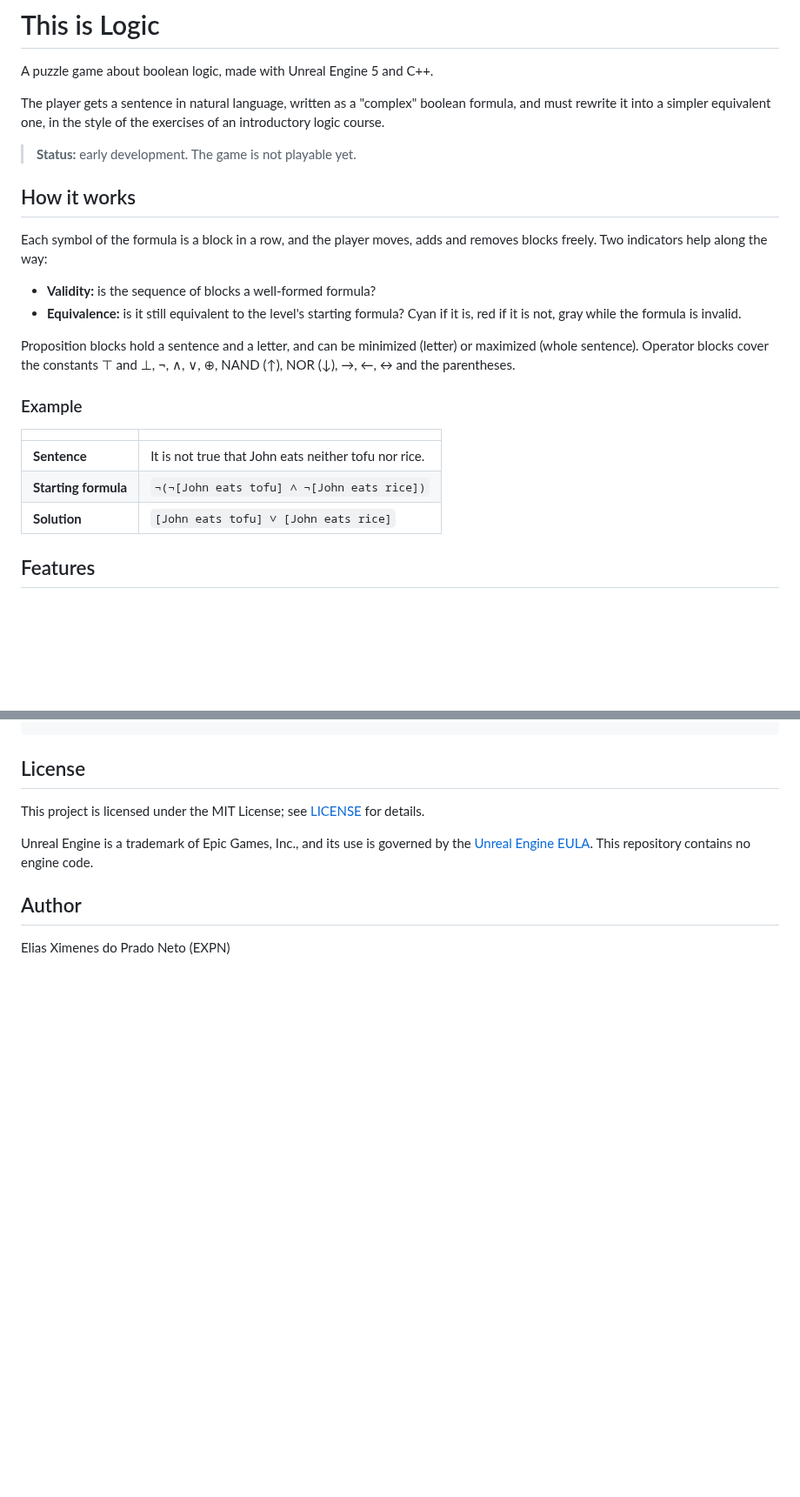
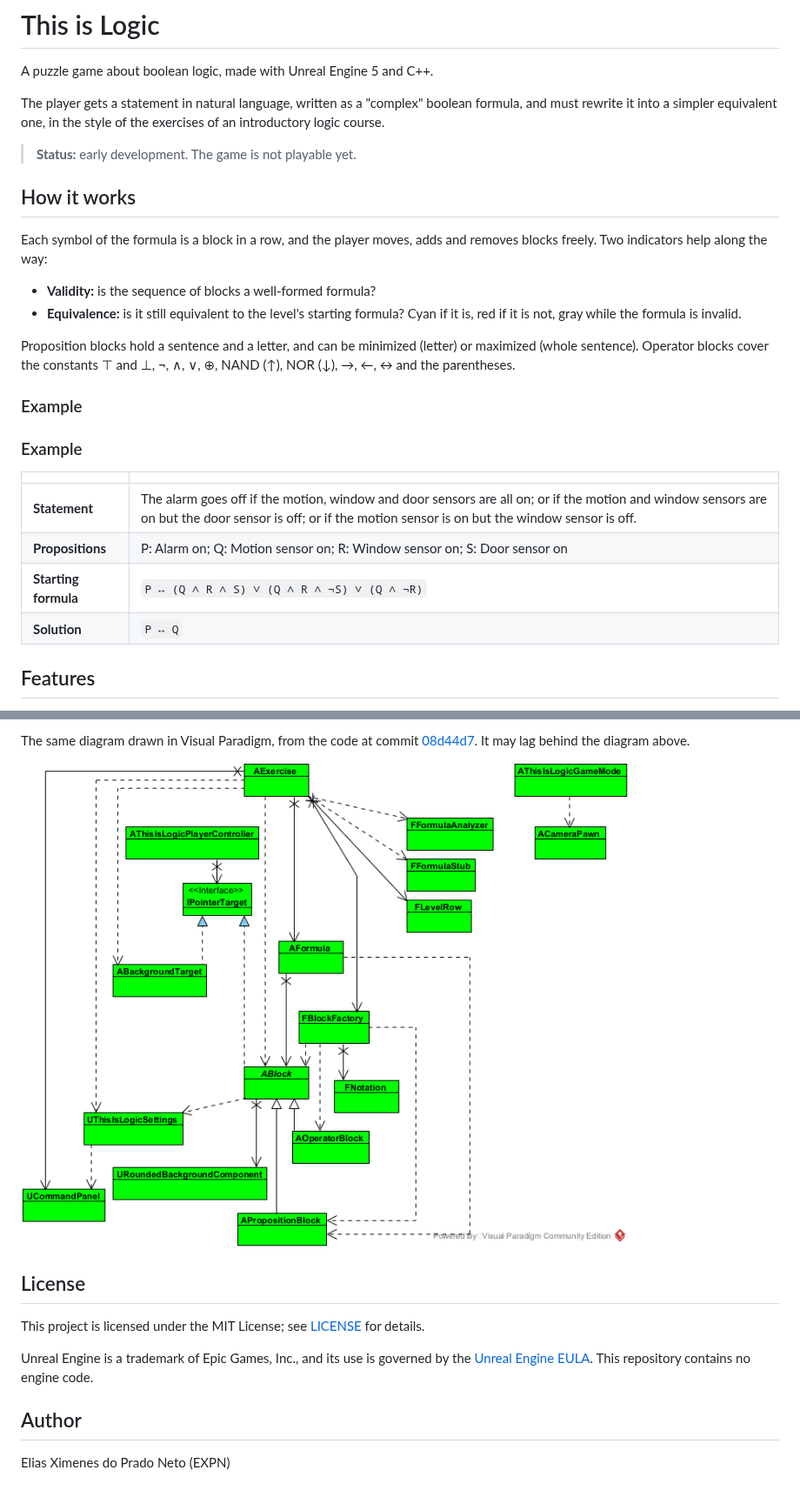
Before and after one commit to expn-pi/ThisIsLogic, a Markdown page: README.md, 2 parts joined by grey strips. Shown at 87% size. Rendered like a GitHub page; pictures changed too: Images/ProjectClassDiagram.png (added); blank space fills up the shorter version.

```diff
--- a/README.md
+++ b/README.md
@@ -2,7 +2,7 @@
 
 A puzzle game about boolean logic, made with Unreal Engine 5 and C++.
 
-The player gets a sentence in natural language, written as a "complex" boolean formula, and must rewrite it into a simpler equivalent one, in the style of the exercises of an introductory logic course.
+The player gets a statement in natural language, written as a "complex" boolean formula, and must rewrite it into a simpler equivalent one, in the style of the exercises of an introductory logic course.
 
 > **Status:** early development. The game is not playable yet.
 
@@ -17,11 +17,14 @@ Proposition blocks hold a sentence and a letter, and can be minimized (letter) o
 
 ### Example
 
+### Example
+
 | | |
 |---|---|
-| **Sentence** | It is not true that John eats neither tofu nor rice. |
-| **Starting formula** | `¬(¬[John eats tofu] ∧ ¬[John eats rice])` |
-| **Solution** | `[John eats tofu] ∨ [John eats rice]` |
+| **Statement** | The alarm goes off if the motion, window and door sensors are all on; or if the motion and window sensors are on but the door sensor is off; or if the motion sensor is on but the window sensor is off. |
+| **Propositions** | P: Alarm on; Q: Motion sensor on; R: Window sensor on; S: Door sensor on |
+| **Starting formula** | `P ↔ (Q ∧ R ∧ S) ∨ (Q ∧ R ∧ ¬S) ∨ (Q ∧ ¬R)` |
+| **Solution** | `P ↔ Q` |
 
 ## Features
 
@@ -68,3 +118,6 @@ Docs/                design decisions by area
+The same diagram drawn in Visual Paradigm, from the code at commit [08d44d7](https://github.com/expn-pi/ThisIsLogic/tree/08d44d7de868a162535b49d49d9b668392f0b044). It may lag behind the diagram above.
+
+![Class diagram drawn in Visual Paradigm](Images/ProjectClassDiagram.png)
 
 ## License
 
```
Also changed, not shown: other parts of README.md (+53 -6 lines), CLAUDE.md (+4 -1 lines), Docs/ClassDiagram.md (added, +10 -0 lines), 3 other files.
